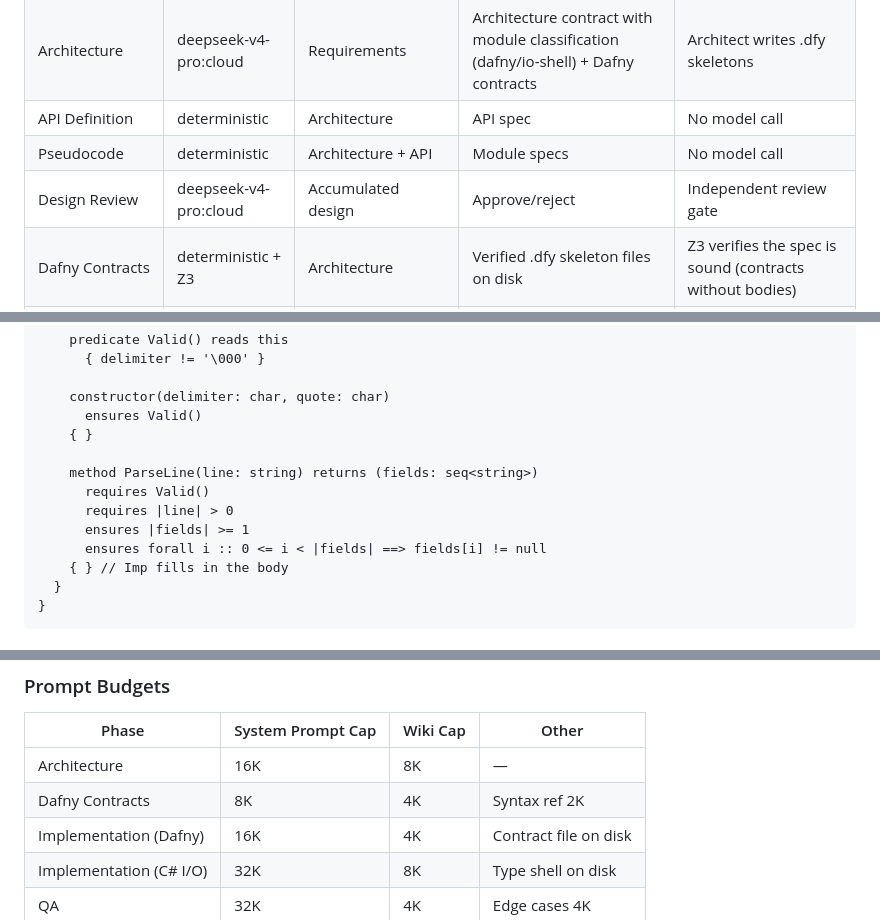
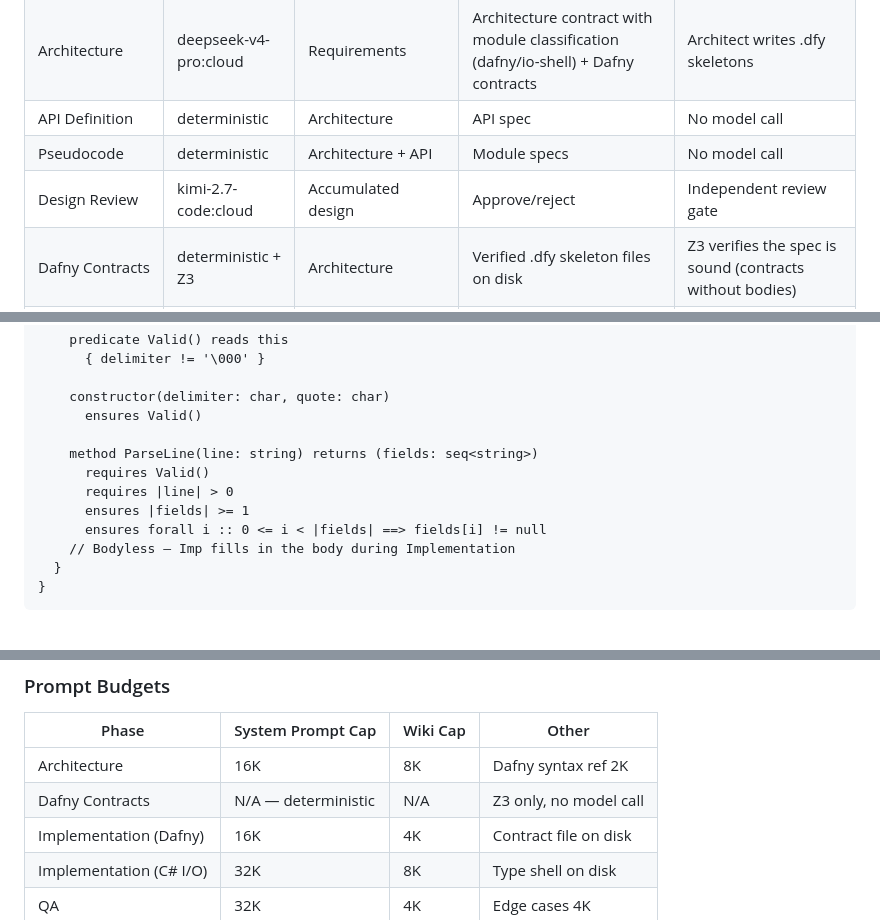
Before and after one commit to goldfly1/Posit, a Markdown page: wiki/architecture/posit-architecture.md, 3 parts joined by grey strips. Rendered like a GitHub page.

````diff
--- a/wiki/architecture/posit-architecture.md
+++ b/wiki/architecture/posit-architecture.md
@@ -41,7 +41,7 @@ Ideation → Architecture → API Definition → Pseudocode → Design Review
 | Architecture | deepseek-v4-pro:cloud | Requirements | Architecture contract with module classification (dafny/io-shell) + Dafny contracts | Architect writes .dfy skeletons |
 | API Definition | deterministic | Architecture | API spec | No model call |
 | Pseudocode | deterministic | Architecture + API | Module specs | No model call |
-| Design Review | deepseek-v4-pro:cloud | Accumulated design | Approve/reject | Independent review gate |
+| Design Review | kimi-2.7-code:cloud | Accumulated design | Approve/reject | Independent review gate |
 | Dafny Contracts | deterministic + Z3 | Architecture | Verified .dfy skeleton files on disk | Z3 verifies the spec is sound (contracts without bodies) |
 | Implementation | deepseek-v4-pro:cloud | .dfy skeletons + wiki | Dafny bodies filled in, Z3 verified, translated C# | Multi-pass: skeleton check → body fill → Z3 verify → translate |
 | QA | glm-5.2:cloud | Translated C# + unverified modules | Build + test results | Verified modules: compile only. Unverified: full test generation. |
@@ -99,14 +101,13 @@ module CsvParser {
 
     constructor(delimiter: char, quote: char)
       ensures Valid()
-    { }
 
     method ParseLine(line: string) returns (fields: seq<string>)
       requires Valid()
       requires |line| > 0
       ensures |fields| >= 1
       ensures forall i :: 0 <= i < |fields| ==> fields[i] != null
-    { } // Imp fills in the body
+    // Bodyless — Imp fills in the body during Implementation
   }
 }
 ```
@@ -147,8 +148,8 @@ public class CsvProgram
 ### Prompt Budgets
 | Phase | System Prompt Cap | Wiki Cap | Other |
 |-------|-------------------|----------|-------|
-| Architecture | 16K | 8K | — |
-| Dafny Contracts | 8K | 4K | Syntax ref 2K |
+| Architecture | 16K | 8K | Dafny syntax ref 2K |
+| Dafny Contracts | N/A — deterministic | N/A | Z3 only, no model call |
 | Implementation (Dafny) | 16K | 4K | Contract file on disk |
 | Implementation (C# I/O) | 32K | 8K | Type shell on disk |
 | QA | 32K | 4K | Edge cases 4K |
````
Also changed, not shown: other parts of wiki/architecture/posit-architecture.md (+60 -0 lines), wiki/contracts/dafny-contract-templates.md (+7 -11 lines), wiki/plans/dafny-first-pipeline-plan.md (+19 -7 lines).
